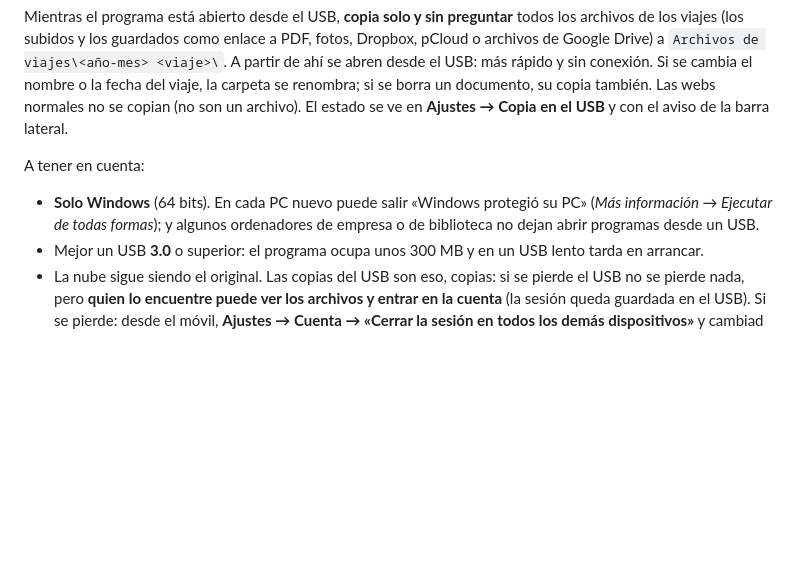
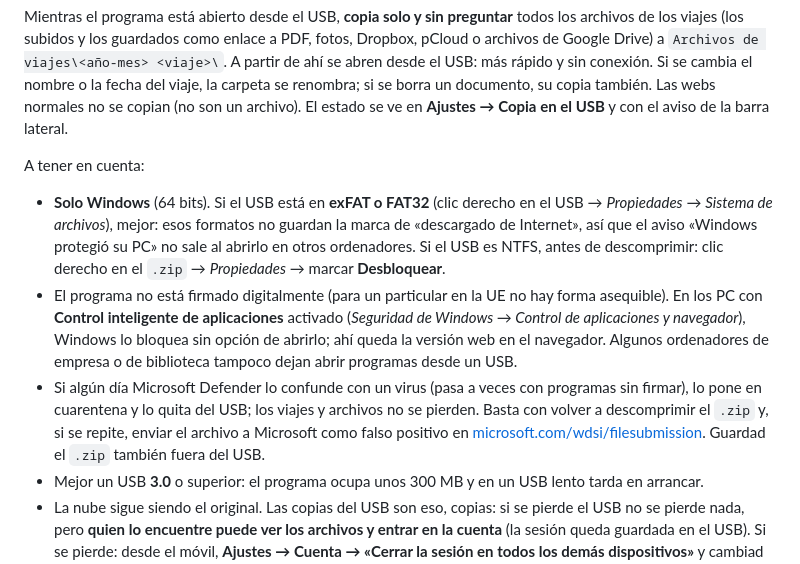
Before and after one commit to Gonvegato/App-Mama, a Markdown page: README.md, the part around the change. GitHub-like rendering; blank space fills up the shorter version.

Commit message:
README: avisos reales de Windows (SmartScreen, Control inteligente de aplicaciones, Defender) en la versión USB
Co-Authored-By: Claude Opus 5.5 <noreply@anthropic.com>
Claude-Session: https://claude.ai/code/session_01NDyYmprwTpTcfvnNDiLJ89

```diff
--- a/README.md
+++ b/README.md
@@ -88,7 +88,9 @@ Mientras el programa está abierto desde el USB, **copia solo y sin preguntar**
 
 A tener en cuenta:
 
-- **Solo Windows** (64 bits). En cada PC nuevo puede salir «Windows protegió su PC» (*Más información → Ejecutar de todas formas*); y algunos ordenadores de empresa o de biblioteca no dejan abrir programas desde un USB.
+- **Solo Windows** (64 bits). Si el USB está en **exFAT o FAT32** (clic derecho en el USB → *Propiedades* → *Sistema de archivos*), mejor: esos formatos no guardan la marca de «descargado de Internet», así que el aviso «Windows protegió su PC» no sale al abrirlo en otros ordenadores. Si el USB es NTFS, antes de descomprimir: clic derecho en el `.zip` → *Propiedades* → marcar **Desbloquear**.
+- El programa no está firmado digitalmente (para un particular en la UE no hay forma asequible). En los PC con **Control inteligente de aplicaciones** activado (*Seguridad de Windows → Control de aplicaciones y navegador*), Windows lo bloquea sin opción de abrirlo; ahí queda la versión web en el navegador. Algunos ordenadores de empresa o de biblioteca tampoco dejan abrir programas desde un USB.
+- Si algún día Microsoft Defender lo confunde con un virus (pasa a veces con programas sin firmar), lo pone en cuarentena y lo quita del USB; los viajes y archivos no se pierden. Basta con volver a descomprimir el `.zip` y, si se repite, enviar el archivo a Microsoft como falso positivo en [microsoft.com/wdsi/filesubmission](https://www.microsoft.com/en-us/wdsi/filesubmission). Guardad el `.zip` también fuera del USB.
 - Mejor un USB **3.0** o superior: el programa ocupa unos 300 MB y en un USB lento tarda en arrancar.
 - La nube sigue siendo el original. Las copias del USB son eso, copias: si se pierde el USB no se pierde nada, pero **quien lo encuentre puede ver los archivos y entrar en la cuenta** (la sesión queda guardada en el USB). Si se pierde: desde el móvil, **Ajustes → Cuenta → «Cerrar la sesión en todos los demás dispositivos»** y cambiad la contraseña. («Cerrar sesión» normal solo cierra la del dispositivo en el que se pulsa.)
 - **Actualizar:** descomprime el `.zip` nuevo encima del anterior (sustituyendo archivos). No borres la carpeta `Cuaderno de viajes\Datos`, que guarda la sesión y la lista de copias (si se borra, solo hay que volver a entrar y los archivos se vuelven a copiar).
```
